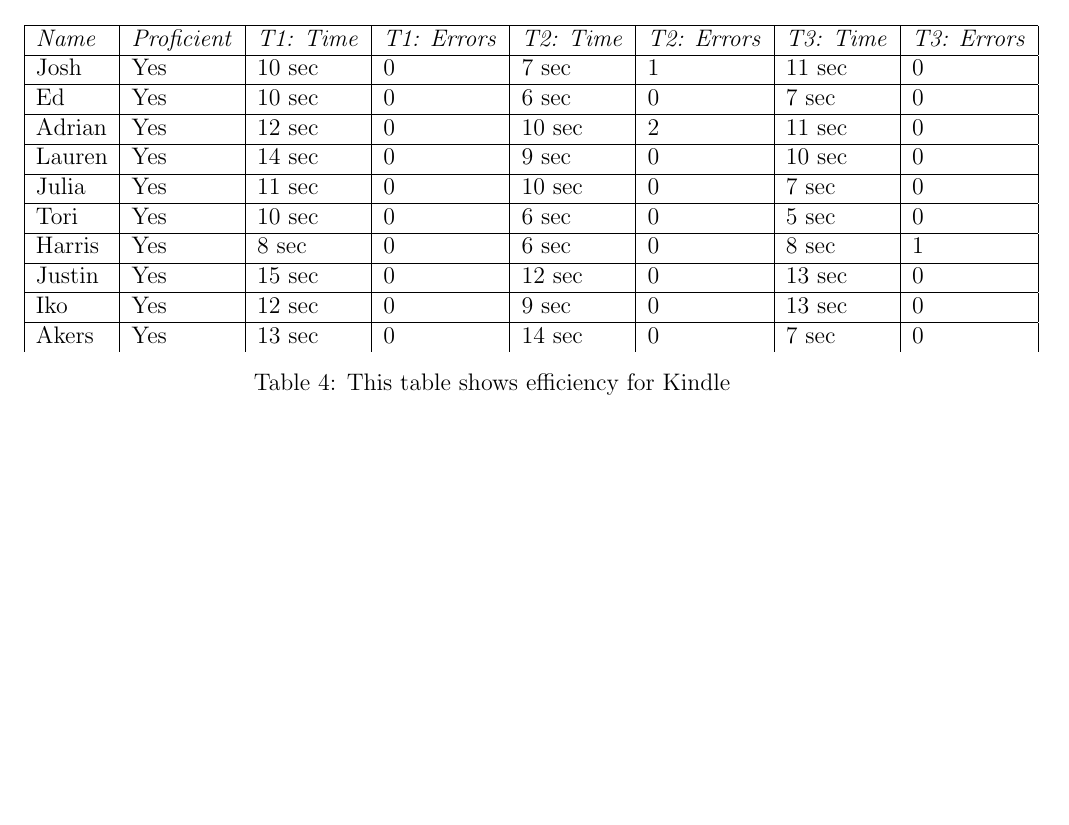
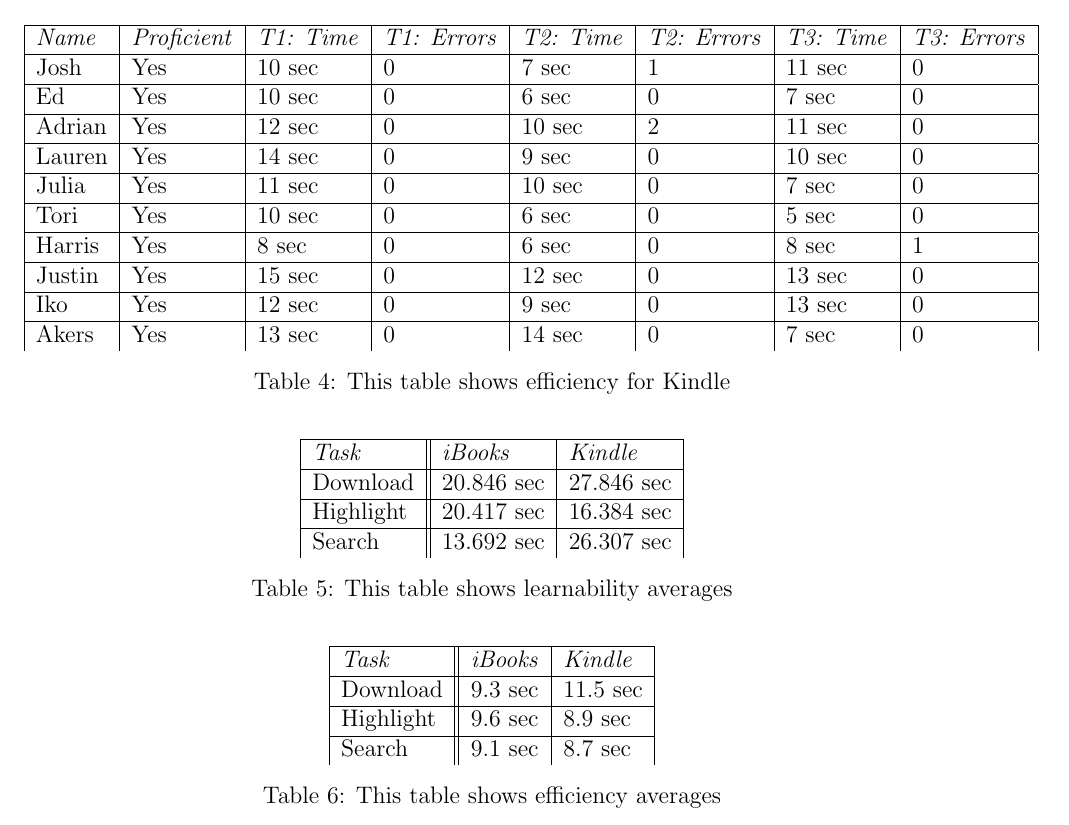
Before and after one commit to SirSeim/cmsi370, a LaTeX document (usability-study/main.tex): part of page 3 of 3, cut so that both start at the same text, the shorter picture padded with empty space. Compiled offline with pdfLaTeX.

Commit message:
Averages Tables added

```diff
--- a/usability-study/main.tex
+++ b/usability-study/main.tex
@@ -173,6 +173,37 @@
         \caption{This table shows efficiency for Kindle}
     \end{table}
 
+    \begin{table}
+        \centering
+        \begin{tabular}{|l||l|l|}
+            \hline
+            \emph{Task} & \emph{iBooks} & \emph{Kindle} \\
+            \hline
+            Download & 20.846 sec & 27.846 sec \\
+            \hline
+            Highlight & 20.417 sec & 16.384 sec \\
+            \hline
+            Search & 13.692 sec & 26.307 sec \\
+        \end{tabular}
+        \caption{This table shows learnability averages}
+    \end{table}
+
+    \begin{table}
+        \centering
+        \begin{tabular}{|l||l|l|}
+            \hline
+            \emph{Task} & \emph{iBooks} & \emph{Kindle} \\
+            \hline
+            Download & 9.3 sec & 11.5 sec \\
+            \hline
+            Highlight & 9.6 sec & 8.9 sec \\
+            \hline
+            Search & 9.1 sec & 8.7 sec \\
+        \end{tabular}
+        \caption{This table shows efficiency averages}
+    \end{table}
+
+
 
 \end{document}
 
```
